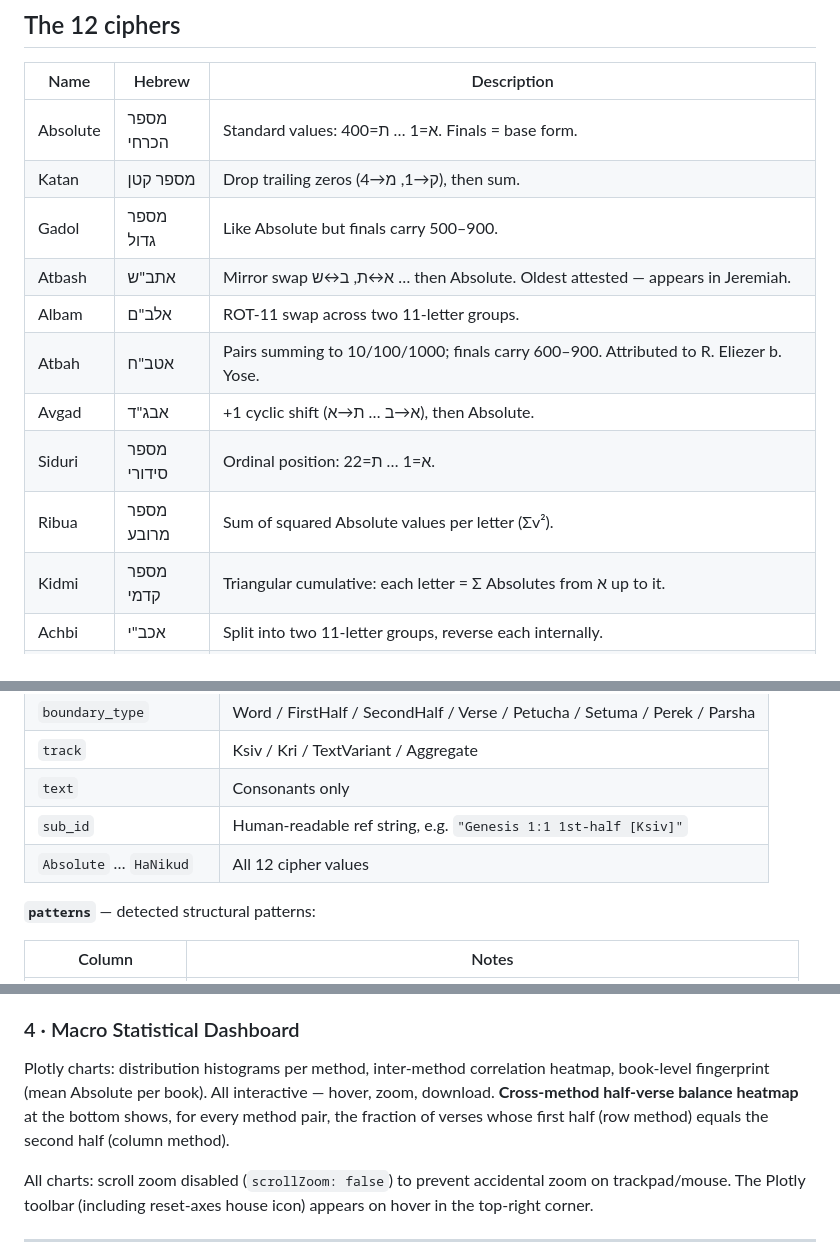
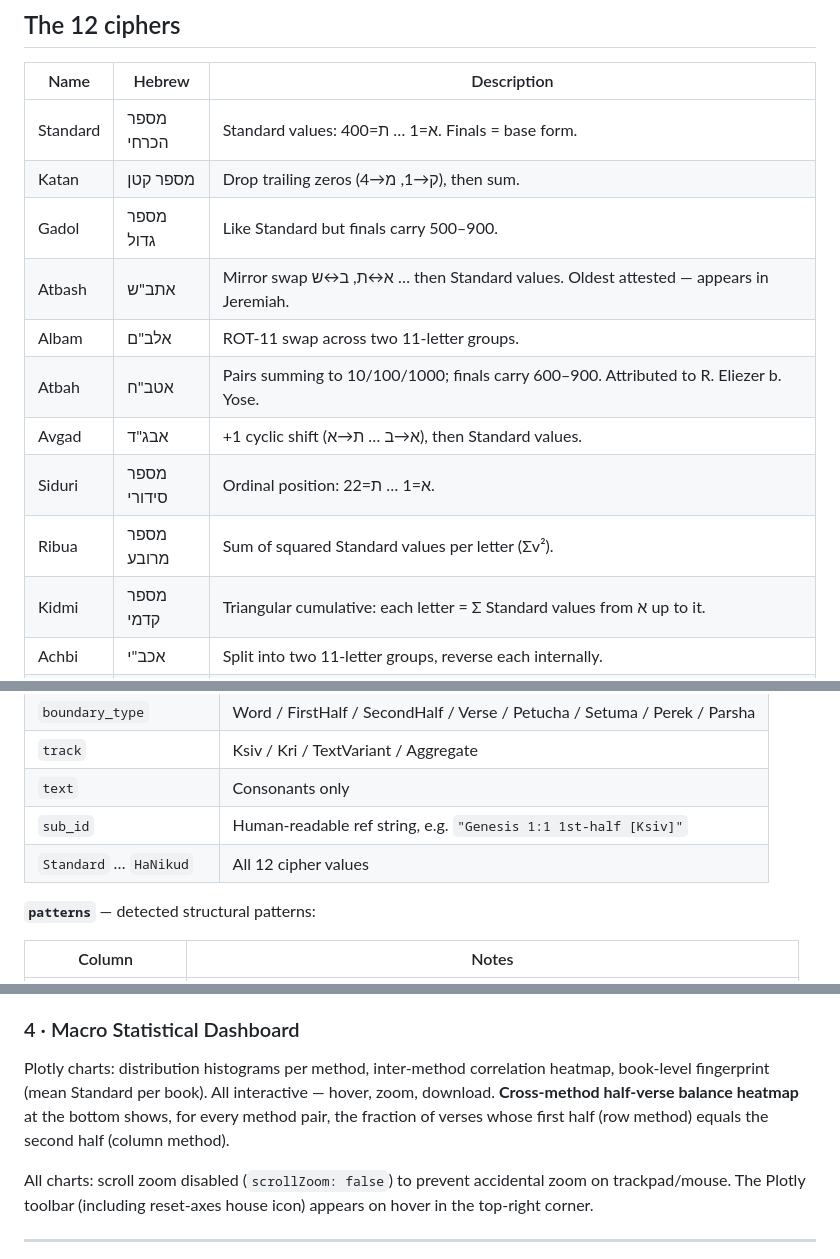
Before and after one commit to TorahNLP/tanach-gematria, a Markdown page: BUILD.md, 3 parts joined by grey strips. Drawn GitHub-style.

Commit message:
Update BUILD.md: rename Absolute to Standard
Co-Authored-By: Claude Sonnet 4.6 <noreply@anthropic.com>

```diff
--- a/BUILD.md
+++ b/BUILD.md
@@ -23,16 +23,16 @@ The corpus is sourced from Sefaria (cantillated Masoretic text) and bundled as `
 
 | Name | Hebrew | Description |
 |------|--------|-------------|
-| Absolute | מספר הכרחי | Standard values: א=1 … ת=400. Finals = base form. |
+| Standard | מספר הכרחי | Standard values: א=1 … ת=400. Finals = base form. |
 | Katan | מספר קטן | Drop trailing zeros (ק→1, מ→4), then sum. |
-| Gadol | מספר גדול | Like Absolute but finals carry 500–900. |
-| Atbash | אתב"ש | Mirror swap א↔ת, ב↔ש … then Absolute. Oldest attested — appears in Jeremiah. |
+| Gadol | מספר גדול | Like Standard but finals carry 500–900. |
+| Atbash | אתב"ש | Mirror swap א↔ת, ב↔ש … then Standard values. Oldest attested — appears in Jeremiah. |
 | Albam | אלב"ם | ROT-11 swap across two 11-letter groups. |
 | Atbah | אטב"ח | Pairs summing to 10/100/1000; finals carry 600–900. Attributed to R. Eliezer b. Yose. |
-| Avgad | אבג"ד | +1 cyclic shift (א→ב … ת→א), then Absolute. |
+| Avgad | אבג"ד | +1 cyclic shift (א→ב … ת→א), then Standard values. |
 | Siduri | מספר סידורי | Ordinal position: א=1 … ת=22. |
-| Ribua | מספר מרובע | Sum of squared Absolute values per letter (Σv²). |
-| Kidmi | מספר קדמי | Triangular cumulative: each letter = Σ Absolutes from א up to it. |
+| Ribua | מספר מרובע | Sum of squared Standard values per letter (Σv²). |
+| Kidmi | מספר קדמי | Triangular cumulative: each letter = Σ Standard values from א up to it. |
 | Achbi | אכב"י | Split into two 11-letter groups, reverse each internally. |
 | HaNikud | מספר הנקוד | Counts dots in vowel marks only (Dagesh excluded). Sheva=2, Hiriq=1, Tsere=2, Segol=3, Patah=1, Kamatz=2, Holam=1, Kubutz=3, Hataf forms=3. Returns 0 for consonant-only text. |
 
@@ -72,7 +72,7 @@ Two tables, built at startup and cached per session:
 | `track` | Ksiv / Kri / TextVariant / Aggregate |
 | `text` | Consonants only |
 | `sub_id` | Human-readable ref string, e.g. `"Genesis 1:1 1st-half [Ksiv]"` |
-| `Absolute` … `HaNikud` | All 12 cipher values |
+| `Standard` … `HaNikud` | All 12 cipher values |
 
 **`patterns`** — detected structural patterns:
 
@@ -134,7 +134,7 @@ Three pattern types (multiselect):
 Additional filters: **Min value** (suppress low-value noise; set ≥ 41 to exclude Katan), **Focus** text field (filter results to a book or chapter by string match). **Katan warning** banner appears automatically when Katan is selected without a min-value guard. Metrics (count per pattern type) update with every filter change. Click any result row to render both referenced units with cipher breakdown.
 
 ### 4 · Macro Statistical Dashboard
-Plotly charts: distribution histograms per method, inter-method correlation heatmap, book-level fingerprint (mean Absolute per book). All interactive — hover, zoom, download. **Cross-method half-verse balance heatmap** at the bottom shows, for every method pair, the fraction of verses whose first half (row method) equals the second half (column method).
+Plotly charts: distribution histograms per method, inter-method correlation heatmap, book-level fingerprint (mean Standard per book). All interactive — hover, zoom, download. **Cross-method half-verse balance heatmap** at the bottom shows, for every method pair, the fraction of verses whose first half (row method) equals the second half (column method).
 
 All charts: scroll zoom disabled (`scrollZoom: false`) to prevent accidental zoom on trackpad/mouse. The Plotly toolbar (including reset-axes house icon) appears on hover in the top-right corner.
 
```
